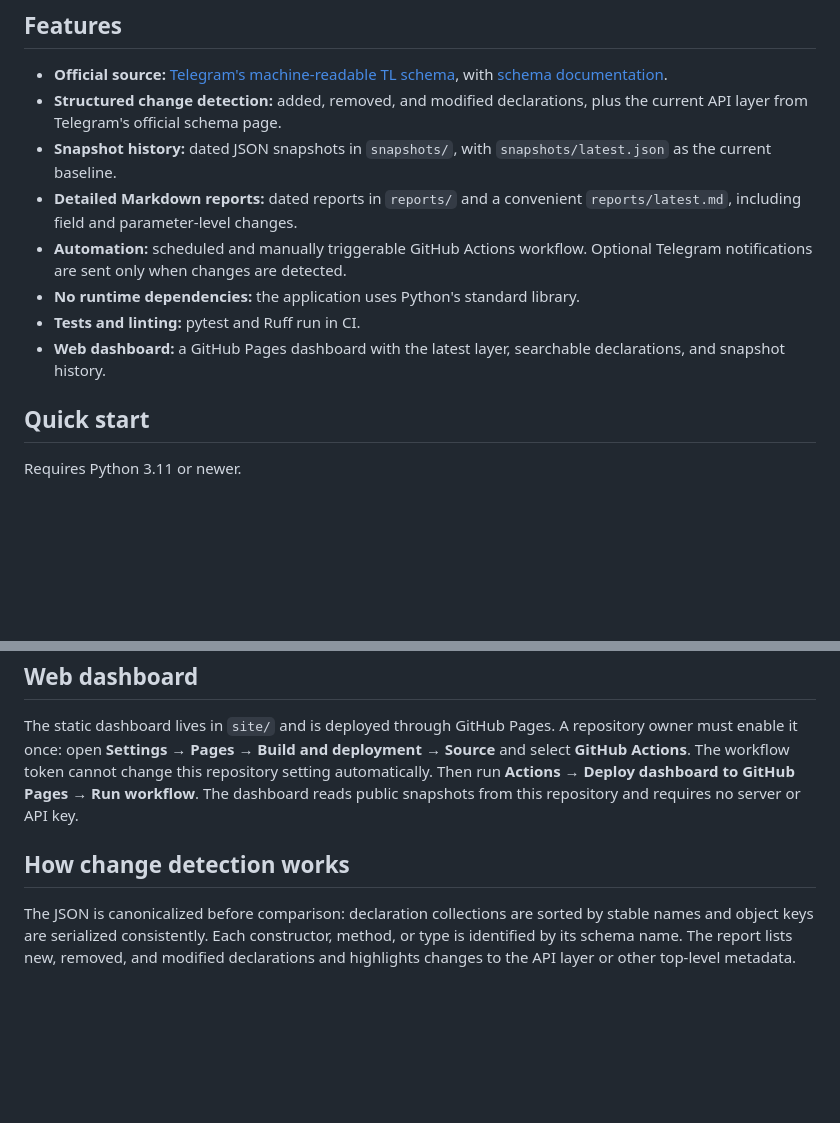
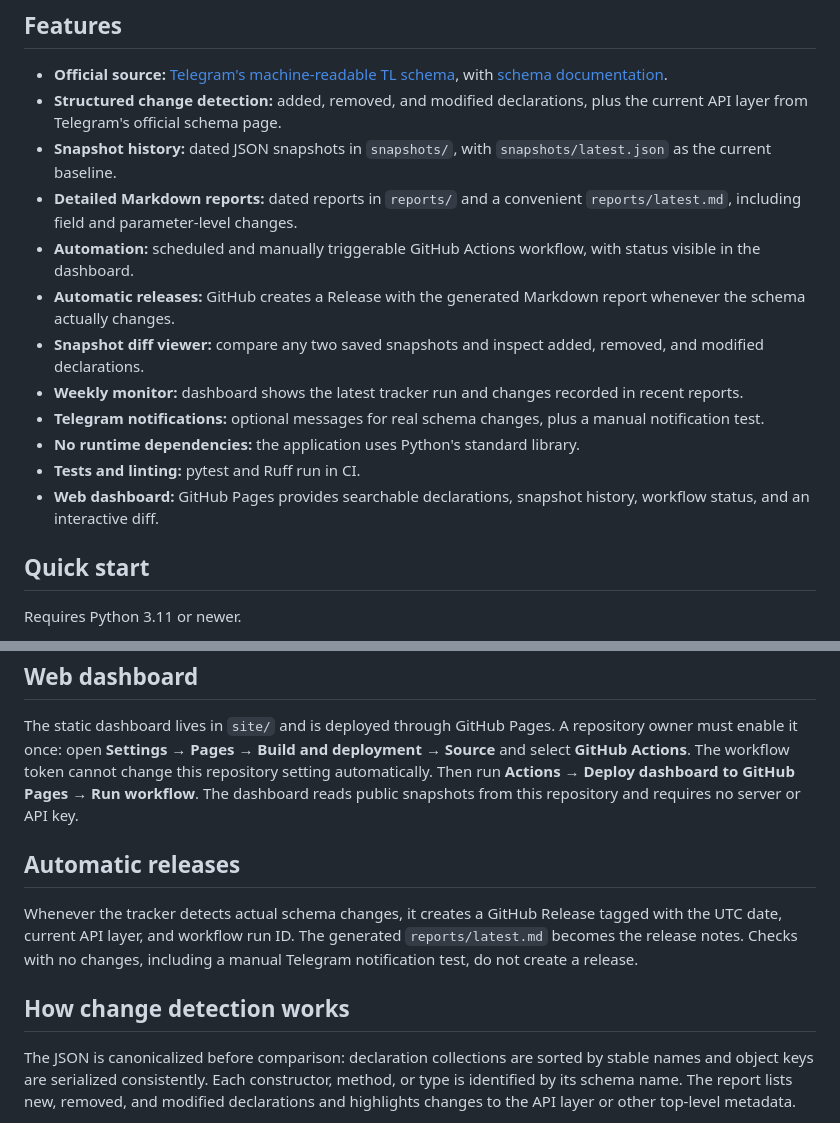
Before and after one commit to W0rd3r566/telegram-api-diff-, a Markdown page: README.md, 2 parts joined by grey strips. Drawn GitHub-style; blank space fills up the shorter version.

Commit message:
docs: document dashboard diff and automatic releases

```diff
--- a/README.md
+++ b/README.md
@@ -13,10 +13,14 @@ If this project is useful to you, please **⭐ star this repository**. It helps
 - **Structured change detection:** added, removed, and modified declarations, plus the current API layer from Telegram's official schema page.
 - **Snapshot history:** dated JSON snapshots in `snapshots/`, with `snapshots/latest.json` as the current baseline.
 - **Detailed Markdown reports:** dated reports in `reports/` and a convenient `reports/latest.md`, including field and parameter-level changes.
-- **Automation:** scheduled and manually triggerable GitHub Actions workflow. Optional Telegram notifications are sent only when changes are detected.
+- **Automation:** scheduled and manually triggerable GitHub Actions workflow, with status visible in the dashboard.
+- **Automatic releases:** GitHub creates a Release with the generated Markdown report whenever the schema actually changes.
+- **Snapshot diff viewer:** compare any two saved snapshots and inspect added, removed, and modified declarations.
+- **Weekly monitor:** dashboard shows the latest tracker run and changes recorded in recent reports.
+- **Telegram notifications:** optional messages for real schema changes, plus a manual notification test.
 - **No runtime dependencies:** the application uses Python's standard library.
 - **Tests and linting:** pytest and Ruff run in CI.
-- **Web dashboard:** a GitHub Pages dashboard with the latest layer, searchable declarations, and snapshot history.
+- **Web dashboard:** GitHub Pages provides searchable declarations, snapshot history, workflow status, and an interactive diff.
 
 ## Quick start
 
@@ -89,8 +93,11 @@ Never commit the token or paste it into issues or chat. Notifications are option
 
 The static dashboard lives in `site/` and is deployed through GitHub Pages. A repository owner must enable it once: open **Settings → Pages → Build and deployment → Source** and select **GitHub Actions**. The workflow token cannot change this repository setting automatically. Then run **Actions → Deploy dashboard to GitHub Pages → Run workflow**. The dashboard reads public snapshots from this repository and requires no server or API key.
 
+## Automatic releases
+
+Whenever the tracker detects actual schema changes, it creates a GitHub Release tagged with the UTC date, current API layer, and workflow run ID. The generated `reports/latest.md` becomes the release notes. Checks with no changes, including a manual Telegram notification test, do not create a release.
+
 ## How change detection works
-
 The JSON is canonicalized before comparison: declaration collections are sorted by stable names and object keys are serialized consistently. Each constructor, method, or type is identified by its schema name. The report lists new, removed, and modified declarations and highlights changes to the API layer or other top-level metadata.
 
 A missing or malformed response is treated as an error rather than a valid empty schema, preventing accidental replacement of the baseline with an error page.
```
